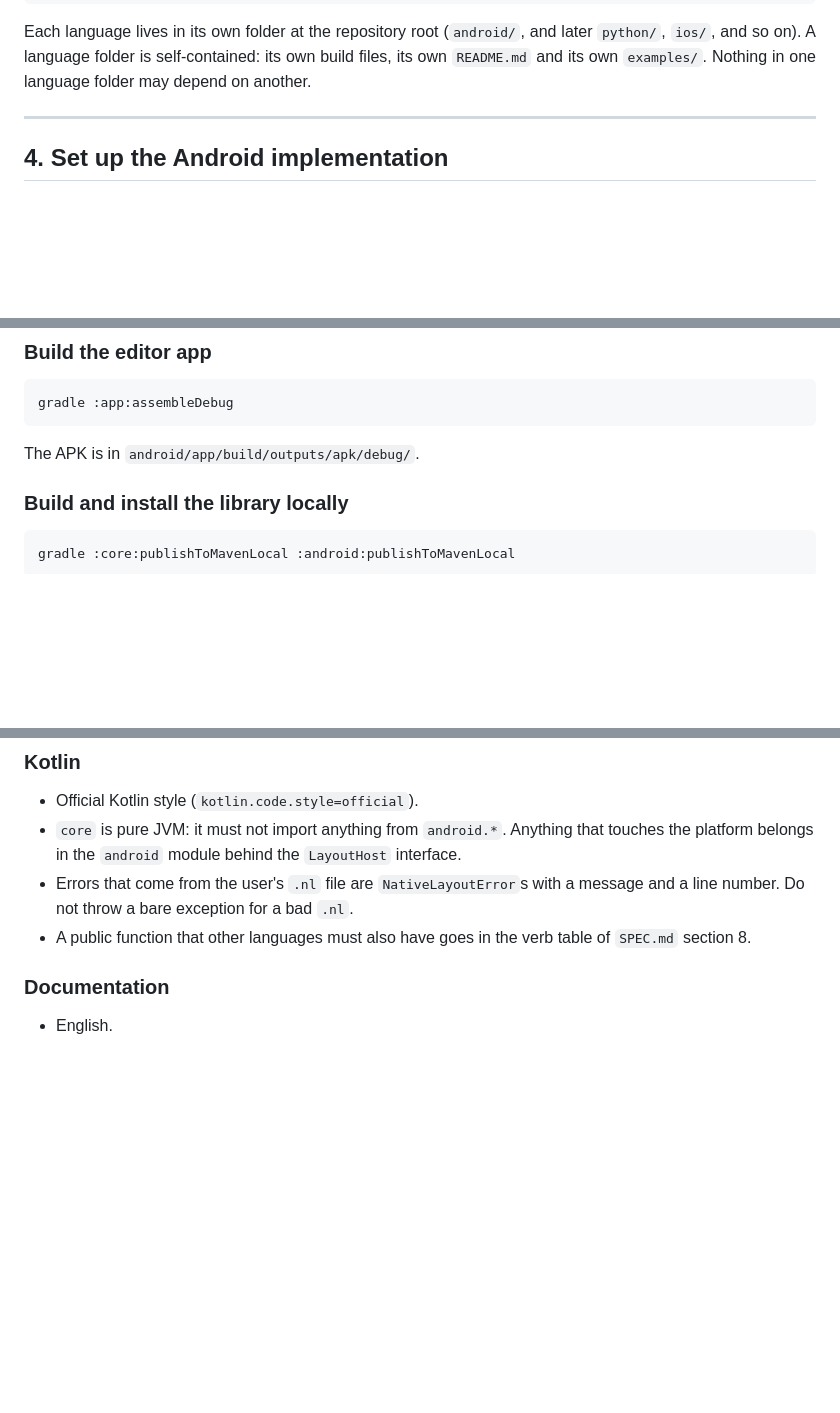
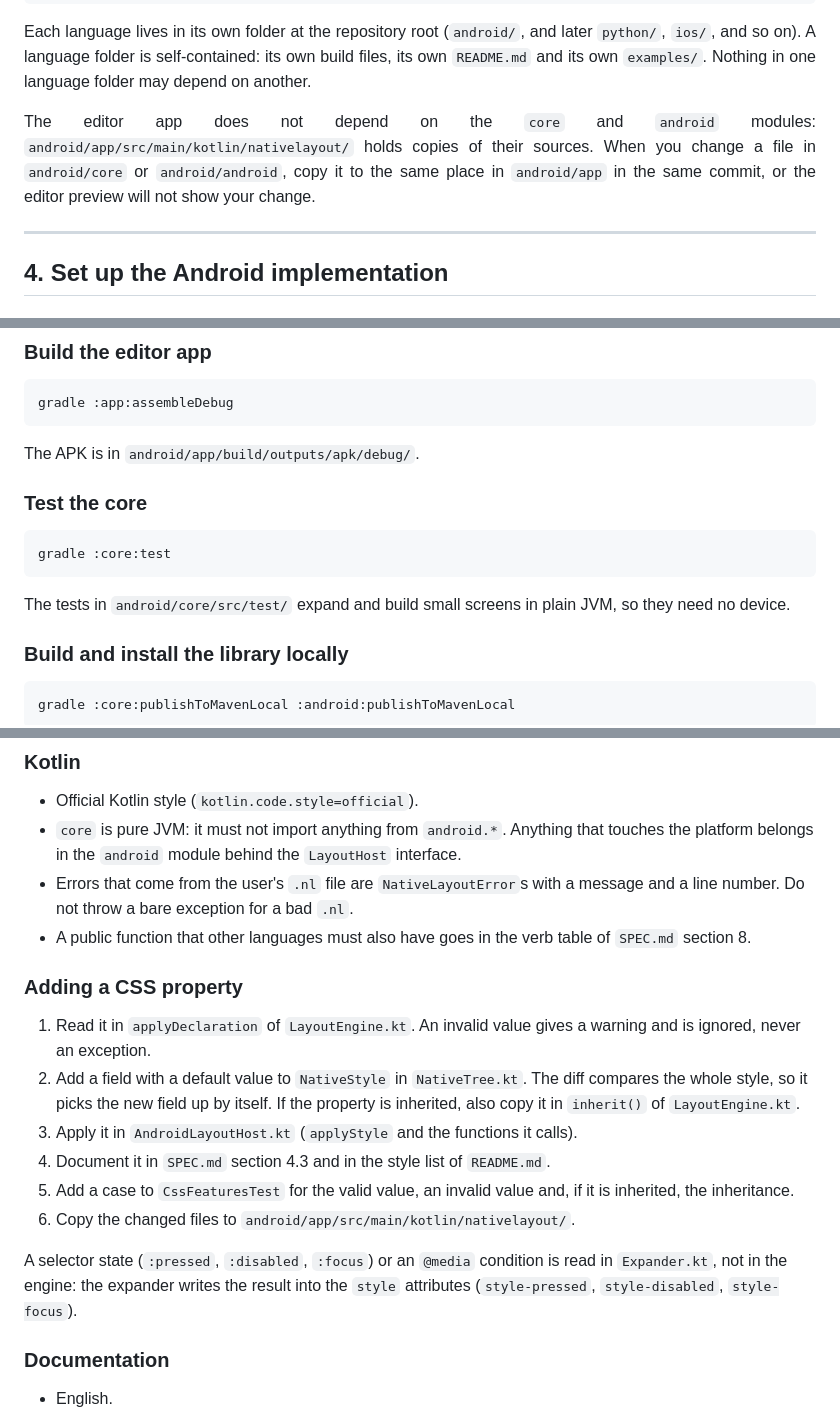
Before and after one commit to almiron4/nativelayout, a Markdown page: CONTRIBUTING.md, 3 parts joined by grey strips. GitHub-like rendering; blank space fills up the shorter version.

Commit message:
css-lot1

````diff
--- a/CONTRIBUTING.md
+++ b/CONTRIBUTING.md
@@ -81,6 +81,10 @@ android/           Kotlin implementation
 Each language lives in its own folder at the repository root (<code>android/</code>, and later <code>python/</code>, <code>ios/</code>, and so on). A language folder is self-contained: its own build files, its own <code>README.md</code> and its own <code>examples/</code>. Nothing in one language folder may depend on another.
 </p>
 
+<p align="justify">
+The editor app does not depend on the <code>core</code> and <code>android</code> modules: <code>android/app/src/main/kotlin/nativelayout/</code> holds copies of their sources. When you change a file in <code>android/core</code> or <code>android/android</code>, copy it to the same place in <code>android/app</code> in the same commit, or the editor preview will not show your change.
+</p>
+
 ---
 
 ## 4. Set up the Android implementation
@@ -111,6 +115,14 @@ gradle :app:assembleDebug
 ```
 
 The APK is in `android/app/build/outputs/apk/debug/`.
+
+### Test the core
+
+```
+gradle :core:test
+```
+
+The tests in `android/core/src/test/` expand and build small screens in plain JVM, so they need no device.
 
 ### Build and install the library locally
 
@@ -221,6 +234,17 @@ Use the comment syntax of the language (`#` for YAML and Python).
 - `core` is pure JVM: it must not import anything from `android.*`. Anything that touches the platform belongs in the `android` module behind the `LayoutHost` interface.
 - Errors that come from the user's `.nl` file are `NativeLayoutError`s with a message and a line number. Do not throw a bare exception for a bad `.nl`.
 - A public function that other languages must also have goes in the verb table of `SPEC.md` section 8.
+
+### Adding a CSS property
+
+1. Read it in `applyDeclaration` of `LayoutEngine.kt`. An invalid value gives a warning and is ignored, never an exception.
+2. Add a field with a default value to `NativeStyle` in `NativeTree.kt`. The diff compares the whole style, so it picks the new field up by itself. If the property is inherited, also copy it in `inherit()` of `LayoutEngine.kt`.
+3. Apply it in `AndroidLayoutHost.kt` (`applyStyle` and the functions it calls).
+4. Document it in `SPEC.md` section 4.3 and in the style list of `README.md`.
+5. Add a case to `CssFeaturesTest` for the valid value, an invalid value and, if it is inherited, the inheritance.
+6. Copy the changed files to `android/app/src/main/kotlin/nativelayout/`.
+
+A selector state (`:pressed`, `:disabled`, `:focus`) or an `@media` condition is read in `Expander.kt`, not in the engine: the expander writes the result into the `style` attributes (`style-pressed`, `style-disabled`, `style-focus`).
 
 ### Documentation
 
````
Also changed, not shown: other parts of CONTRIBUTING.md (+2 -1 lines).
